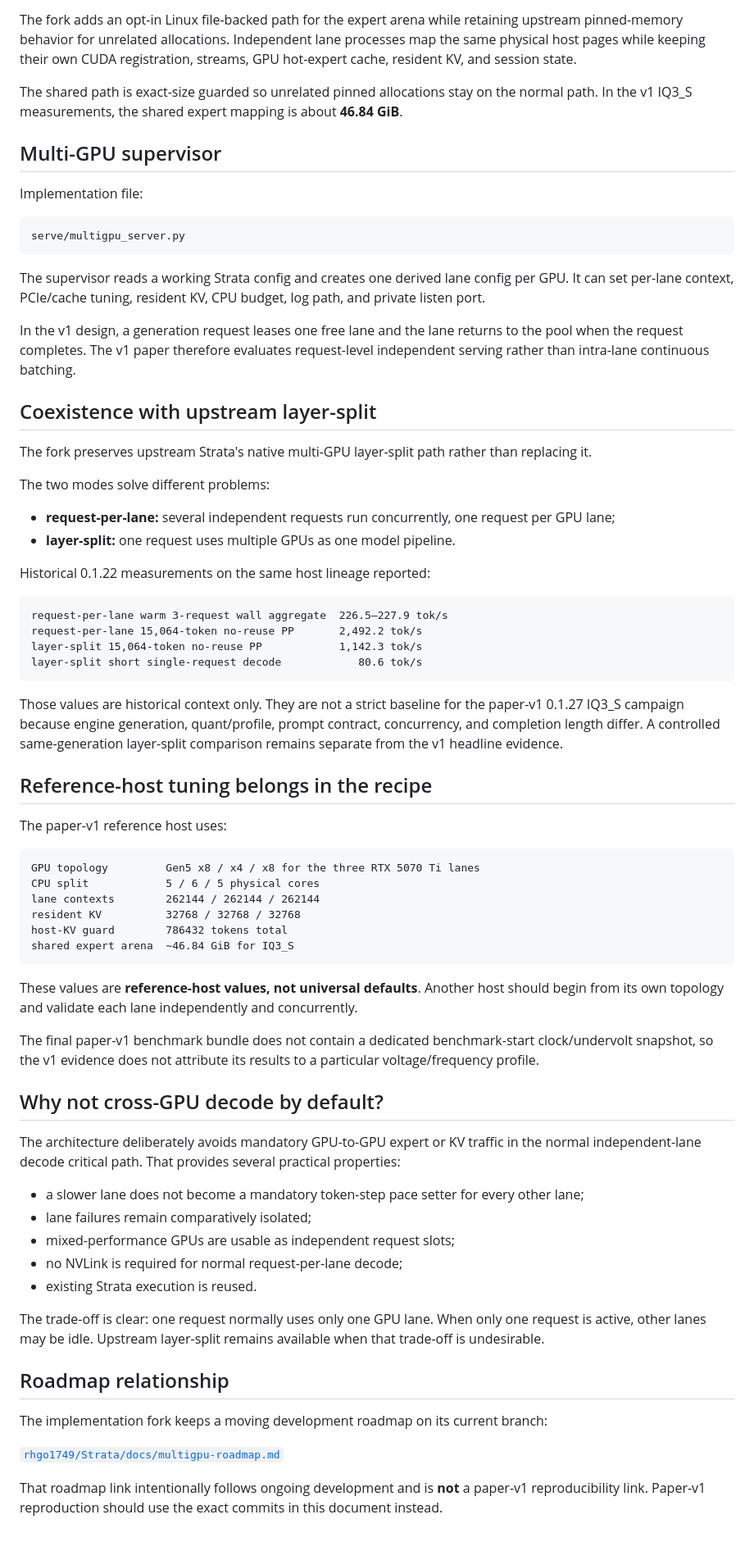
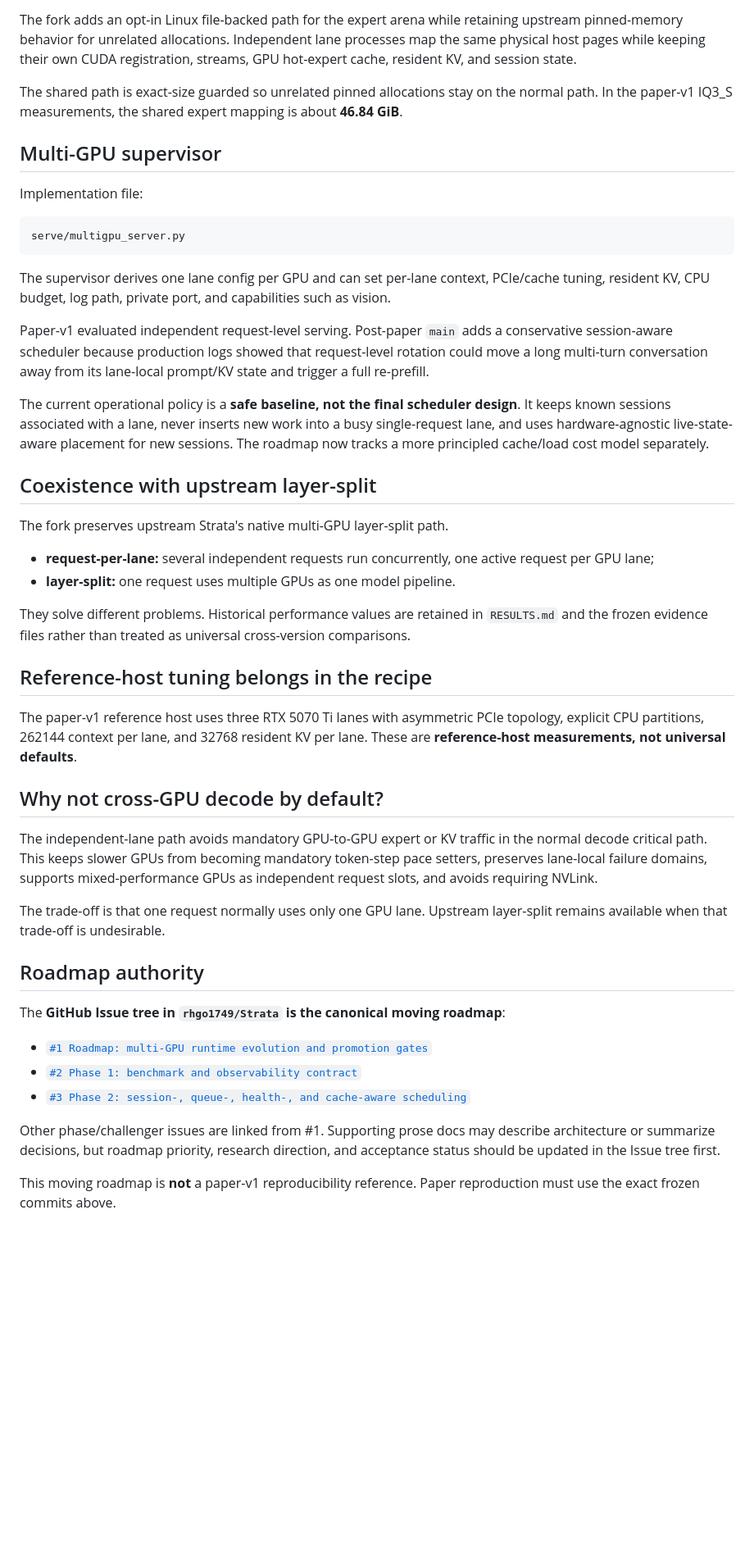
Before and after one commit to rhgo1749/qwen3.8-flash-next-strata-3x5070ti-recipe, a Markdown page: docs/fork-and-implementation.md, the part around one of its changes. Shown at 82% size. Rendered like a GitHub page; blank space fills up the shorter version.

````diff
--- a/docs/fork-and-implementation.md
+++ b/docs/fork-and-implementation.md
@@ -80,6 +78,6 @@ Implementation files in the paper-v1 Strata revision include the pinned-memory/s
 The fork adds an opt-in Linux file-backed path for the expert arena while retaining upstream pinned-memory behavior for unrelated allocations. Independent lane processes map the same physical host pages while keeping their own CUDA registration, streams, GPU hot-expert cache, resident KV, and session state.
 
-The shared path is exact-size guarded so unrelated pinned allocations stay on the normal path. In the v1 IQ3_S measurements, the shared expert mapping is about **46.84 GiB**.
+The shared path is exact-size guarded so unrelated pinned allocations stay on the normal path. In the paper-v1 IQ3_S measurements, the shared expert mapping is about **46.84 GiB**.
 
 ## Multi-GPU supervisor
 
@@ -89,63 +87,39 @@ Implementation file:
 serve/multigpu_server.py
 ```
 
-The supervisor reads a working Strata config and creates one derived lane config per GPU. It can set per-lane context, PCIe/cache tuning, resident KV, CPU budget, log path, and private listen port.
+The supervisor derives one lane config per GPU and can set per-lane context, PCIe/cache tuning, resident KV, CPU budget, log path, private port, and capabilities such as vision.
 
-In the v1 design, a generation request leases one free lane and the lane returns to the pool when the request completes. The v1 paper therefore evaluates request-level independent serving rather than intra-lane continuous batching.
+Paper-v1 evaluated independent request-level serving. Post-paper `main` adds a conservative session-aware scheduler because production logs showed that request-level rotation could move a long multi-turn conversation away from its lane-local prompt/KV state and trigger a full re-prefill.
+
+The current operational policy is a **safe baseline, not the final scheduler design**. It keeps known sessions associated with a lane, never inserts new work into a busy single-request lane, and uses hardware-agnostic live-state-aware placement for new sessions. The roadmap now tracks a more principled cache/load cost model separately.
 
 ## Coexistence with upstream layer-split
 
-The fork preserves upstream Strata's native multi-GPU layer-split path rather than replacing it.
+The fork preserves upstream Strata's native multi-GPU layer-split path.
 
-The two modes solve different problems:
-
-- **request-per-lane:** several independent requests run concurrently, one request per GPU lane;
+- **request-per-lane:** several independent requests run concurrently, one active request per GPU lane;
 - **layer-split:** one request uses multiple GPUs as one model pipeline.
 
-Historical 0.1.22 measurements on the same host lineage reported:
-
-```text
-request-per-lane warm 3-request wall aggregate  226.5–227.9 tok/s
-request-per-lane 15,064-token no-reuse PP       2,492.2 tok/s
-layer-split 15,064-token no-reuse PP            1,142.3 tok/s
-layer-split short single-request decode            80.6 tok/s
-```
-
-Those values are historical context only. They are not a strict baseline for the paper-v1 0.1.27 IQ3_S campaign because engine generation, quant/profile, prompt contract, concurrency, and completion length differ. A controlled same-generation layer-split comparison remains separate from the v1 headline evidence.
+They solve different problems. Historical performance values are retained in `RESULTS.md` and the frozen evidence files rather than treated as universal cross-version comparisons.
 
 ## Reference-host tuning belongs in the recipe
 
-The paper-v1 reference host uses:
-
-```text
-GPU topology         Gen5 x8 / x4 / x8 for the three RTX 5070 Ti lanes
-CPU split            5 / 6 / 5 physical cores
-lane contexts        262144 / 262144 / 262144
-resident KV          32768 / 32768 / 32768
-host-KV guard        786432 tokens total
-shared expert arena  ~46.84 GiB for IQ3_S
-```
-
-These values are **reference-host values, not universal defaults**. Another host should begin from its own topology and validate each lane independently and concurrently.
-
-The final paper-v1 benchmark bundle does not contain a dedicated benchmark-start clock/undervolt snapshot, so the v1 evidence does not attribute its results to a particular voltage/frequency profile.
+The paper-v1 reference host uses three RTX 5070 Ti lanes with asymmetric PCIe topology, explicit CPU partitions, 262144 context per lane, and 32768 resident KV per lane. These are **reference-host measurements, not universal defaults**.
 
 ## Why not cross-GPU decode by default?
 
-The architecture deliberately avoids mandatory GPU-to-GPU expert or KV traffic in the normal independent-lane decode critical path. That provides several practical properties:
+The independent-lane path avoids mandatory GPU-to-GPU expert or KV traffic in the normal decode critical path. This keeps slower GPUs from becoming mandatory token-step pace setters, preserves lane-local failure domains, supports mixed-performance GPUs as independent request slots, and avoids requiring NVLink.
 
-- a slower lane does not become a mandatory token-step pace setter for every other lane;
-- lane failures remain comparatively isolated;
-- mixed-performance GPUs are usable as independent request slots;
-- no NVLink is required for normal request-per-lane decode;
-- existing Strata execution is reused.
+The trade-off is that one request normally uses only one GPU lane. Upstream layer-split remains available when that trade-off is undesirable.
 
-The trade-off is clear: one request normally uses only one GPU lane. When only one request is active, other lanes may be idle. Upstream layer-split remains available when that trade-off is undesirable.
+## Roadmap authority
 
-## Roadmap relationship
+The **GitHub Issue tree in `rhgo1749/Strata` is the canonical moving roadmap**:
 
-The implementation fork keeps a moving development roadmap on its current branch:
+- [`#1 Roadmap: multi-GPU runtime evolution and promotion gates`](https://github.com/rhgo1749/Strata/issues/1)
+- [`#2 Phase 1: benchmark and observability contract`](https://github.com/rhgo1749/Strata/issues/2)
+- [`#3 Phase 2: session-, queue-, health-, and cache-aware scheduling`](https://github.com/rhgo1749/Strata/issues/3)
 
-[`rhgo1749/Strata/docs/multigpu-roadmap.md`](https://github.com/rhgo1749/Strata/blob/main/docs/multigpu-roadmap.md)
+Other phase/challenger issues are linked from #1. Supporting prose docs may describe architecture or summarize decisions, but roadmap priority, research direction, and acceptance status should be updated in the Issue tree first.
 
-That roadmap link intentionally follows ongoing development and is **not** a paper-v1 reproducibility link. Paper-v1 reproduction should use the exact commits in this document instead.
+This moving roadmap is **not** a paper-v1 reproducibility reference. Paper reproduction must use the exact frozen commits above.
````
Also changed, not shown: other parts of docs/fork-and-implementation.md (+22 -24 lines).
